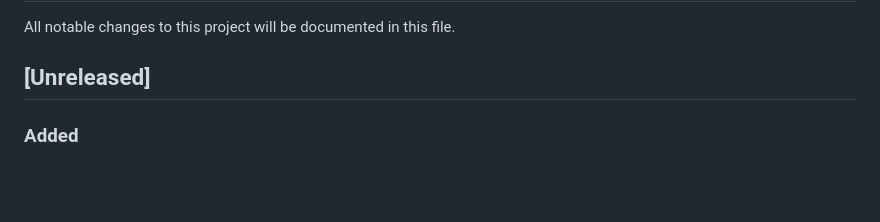
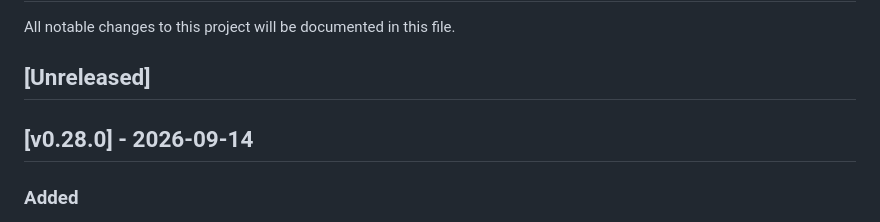
Before and after one commit to Hecatoncheir/lazyrest, a Markdown page: CHANGELOG.md, the part around the change. Drawn GitHub-style; blank space fills up the shorter version.

Commit message:
docs: prepare v0.28.0 release
Co-Authored-By: Claude Opus 5 <noreply@anthropic.com>

```diff
--- a/CHANGELOG.md
+++ b/CHANGELOG.md
@@ -3,6 +3,8 @@
 All notable changes to this project will be documented in this file.
 
 ## [Unreleased]
+
+## [v0.28.0] - 2026-09-14
 
 ### Added
 - The frame composer remembers what has been sent. `Up` and `Down` walk back through earlier frames and return to the draft, so a subscription can be resent after a reconnect without retyping it. The history is bounded, drops consecutive repeats, keeps what was typed rather than what went on the wire, and is never written to disk.
```
